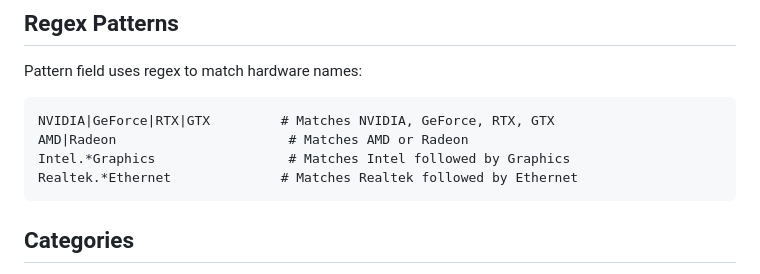
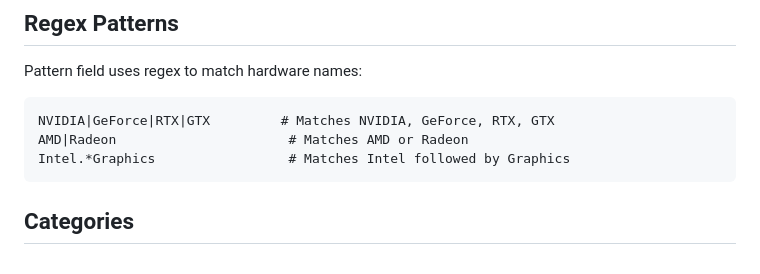
Before and after one commit to pluizigegamer/drivers, a Markdown page: ADMIN-GUIDE.md, the part around the change. Drawn GitHub-style.

````diff
--- a/ADMIN-GUIDE.md
+++ b/ADMIN-GUIDE.md
@@ -78,7 +78,6 @@ Pattern field uses regex to match hardware names:
 NVIDIA|GeForce|RTX|GTX         # Matches NVIDIA, GeForce, RTX, GTX
 AMD|Radeon                      # Matches AMD or Radeon
 Intel.*Graphics                 # Matches Intel followed by Graphics
-Realtek.*Ethernet              # Matches Realtek followed by Ethernet
 ```
 
 ## Categories
````
